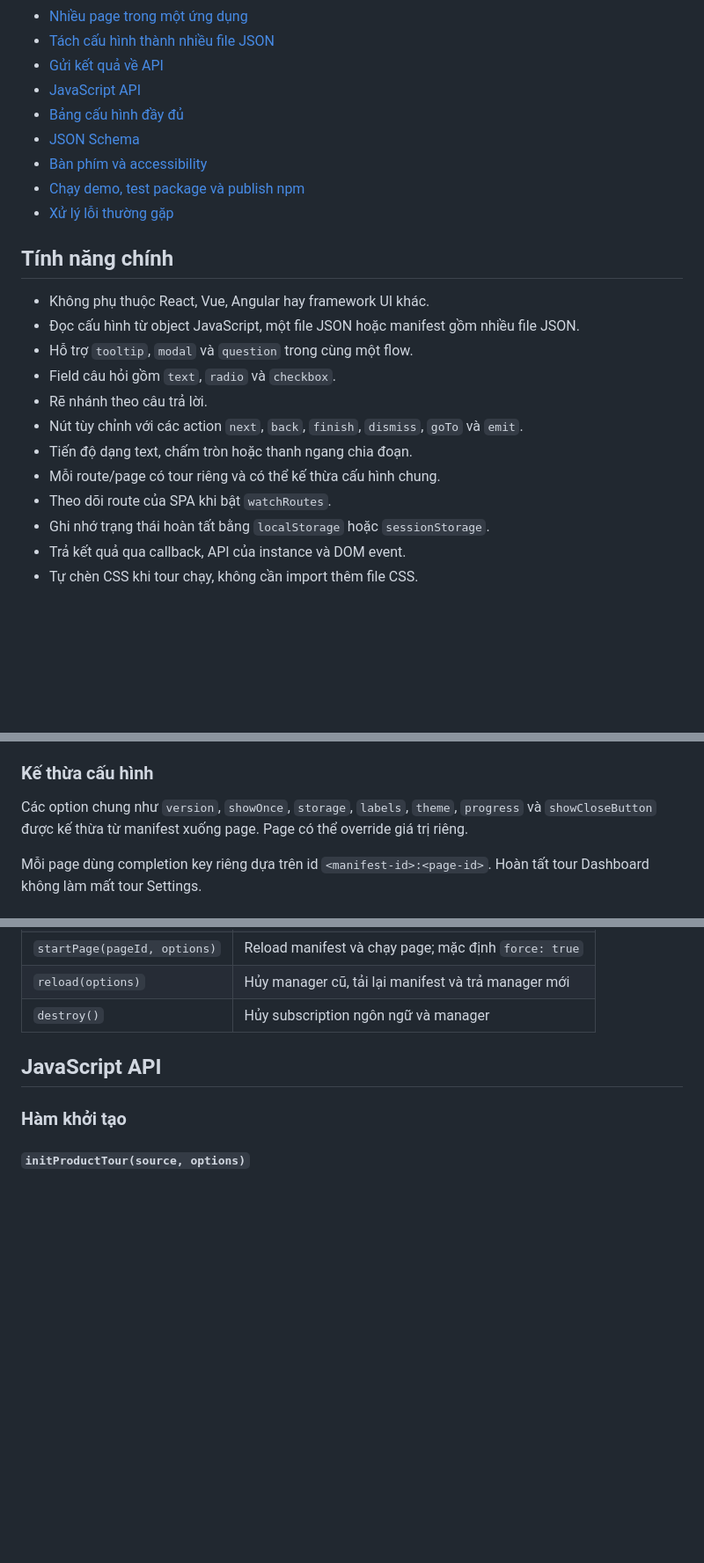
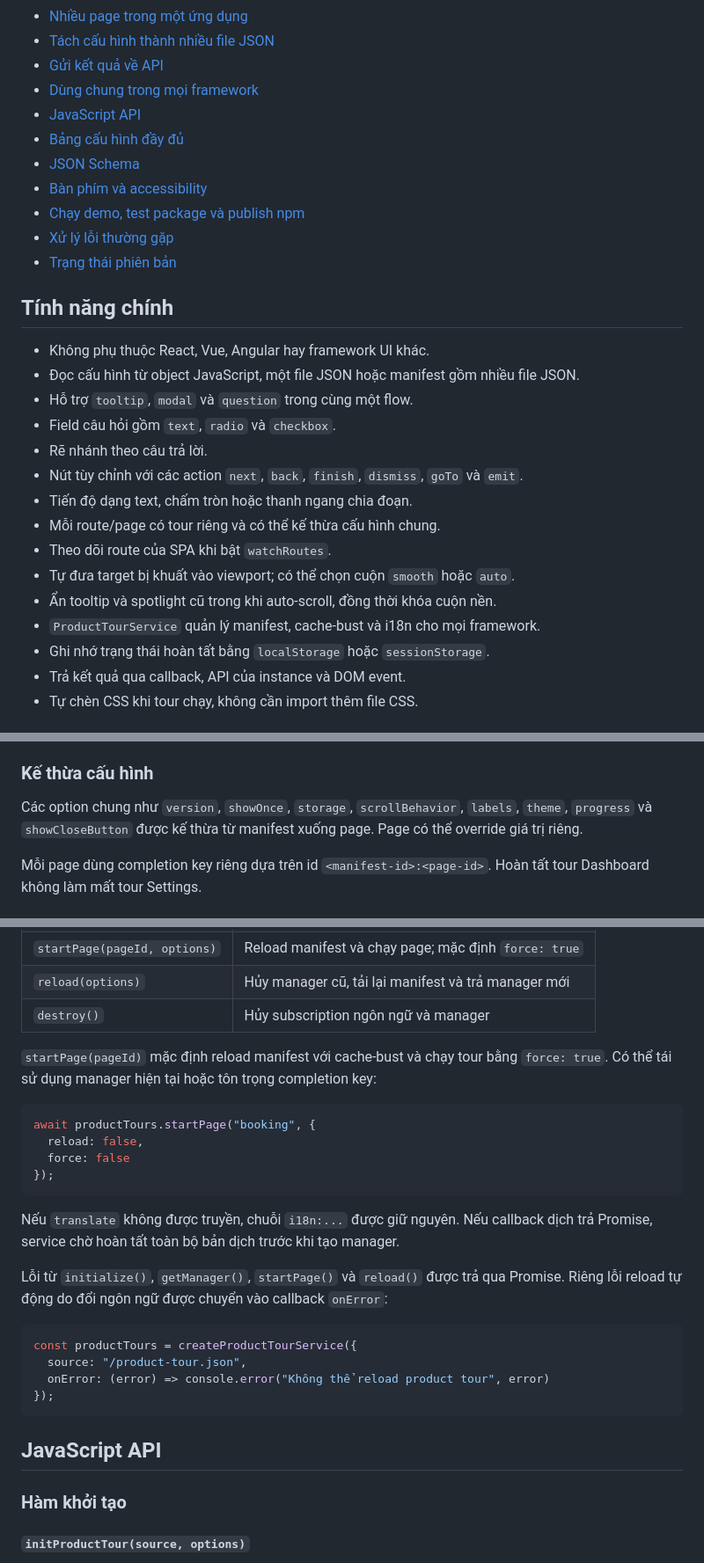
Before and after one commit to phuthai02/product-tour-js, a Markdown page: README.md, 3 parts joined by grey strips. Shown at 88% size. Drawn GitHub-style; blank space fills up the shorter version.

````diff
--- a/README.md
+++ b/README.md
@@ -20,12 +26,14 @@ Package hỗ trợ ESM, CommonJS, browser bundle và TypeScript.
 - [Nhiều page trong một ứng dụng](#nhiều-page-trong-một-ứng-dụng)
 - [Tách cấu hình thành nhiều file JSON](#tách-cấu-hình-thành-nhiều-file-json)
 - [Gửi kết quả về API](#gửi-kết-quả-về-api)
+- [Dùng chung trong mọi framework](#dùng-chung-trong-mọi-framework)
 - [JavaScript API](#javascript-api)
 - [Bảng cấu hình đầy đủ](#bảng-cấu-hình-đầy-đủ)
 - [JSON Schema](#json-schema)
 - [Bàn phím và accessibility](#bàn-phím-và-accessibility)
 - [Chạy demo, test package và publish npm](#chạy-demo-test-package-và-publish-npm)
 - [Xử lý lỗi thường gặp](#xử-lý-lỗi-thường-gặp)
+- [Trạng thái phiên bản](#trạng-thái-phiên-bản)
 
 ## Tính năng chính
 
@@ -38,6 +46,9 @@ Package hỗ trợ ESM, CommonJS, browser bundle và TypeScript.
 - Tiến độ dạng text, chấm tròn hoặc thanh ngang chia đoạn.
 - Mỗi route/page có tour riêng và có thể kế thừa cấu hình chung.
 - Theo dõi route của SPA khi bật `watchRoutes`.
+- Tự đưa target bị khuất vào viewport; có thể chọn cuộn `smooth` hoặc `auto`.
+- Ẩn tooltip và spotlight cũ trong khi auto-scroll, đồng thời khóa cuộn nền.
+- `ProductTourService` quản lý manifest, cache-bust và i18n cho mọi framework.
 - Ghi nhớ trạng thái hoàn tất bằng `localStorage` hoặc `sessionStorage`.
 - Trả kết quả qua callback, API của instance và DOM event.
 - Tự chèn CSS khi tour chạy, không cần import thêm file CSS.
@@ -951,7 +964,7 @@ Khi route thay đổi, manager dừng tour của page cũ và tìm tour khớp p
 
 ### Kế thừa cấu hình
 
-Các option chung như `version`, `showOnce`, `storage`, `labels`, `theme`, `progress` và `showCloseButton` được kế thừa từ manifest xuống page. Page có thể override giá trị riêng.
+Các option chung như `version`, `showOnce`, `storage`, `scrollBehavior`, `labels`, `theme`, `progress` và `showCloseButton` được kế thừa từ manifest xuống page. Page có thể override giá trị riêng.
 
 Mỗi page dùng completion key riêng dựa trên id `<manifest-id>:<page-id>`. Hoàn tất tour Dashboard không làm mất tour Settings.
 
@@ -1292,6 +1306,26 @@ Các method chính:
 | `startPage(pageId, options)` | Reload manifest và chạy page; mặc định `force: true` |
 | `reload(options)` | Hủy manager cũ, tải lại manifest và trả manager mới |
 | `destroy()` | Hủy subscription ngôn ngữ và manager |
+
+`startPage(pageId)` mặc định reload manifest với cache-bust và chạy tour bằng `force: true`. Có thể tái sử dụng manager hiện tại hoặc tôn trọng completion key:
+
+```js
+await productTours.startPage("booking", {
+  reload: false,
+  force: false
+});
+```
+
+Nếu `translate` không được truyền, chuỗi `i18n:...` được giữ nguyên. Nếu callback dịch trả Promise, service chờ hoàn tất toàn bộ bản dịch trước khi tạo manager.
+
+Lỗi từ `initialize()`, `getManager()`, `startPage()` và `reload()` được trả qua Promise. Riêng lỗi reload tự động do đổi ngôn ngữ được chuyển vào callback `onError`:
+
+```js
+const productTours = createProductTourService({
+  source: "/product-tour.json",
+  onError: (error) => console.error("Không thể reload product tour", error)
+});
+```
 
 ## JavaScript API
 
````
Also changed, not shown: other parts of README.md (+60 -4 lines).
